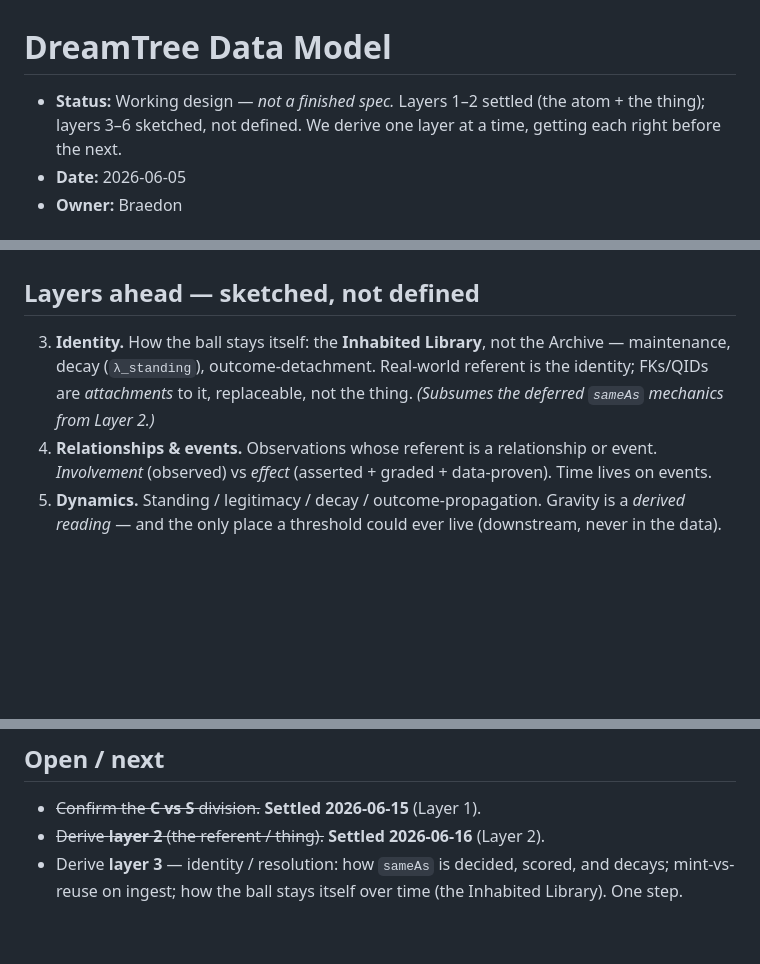
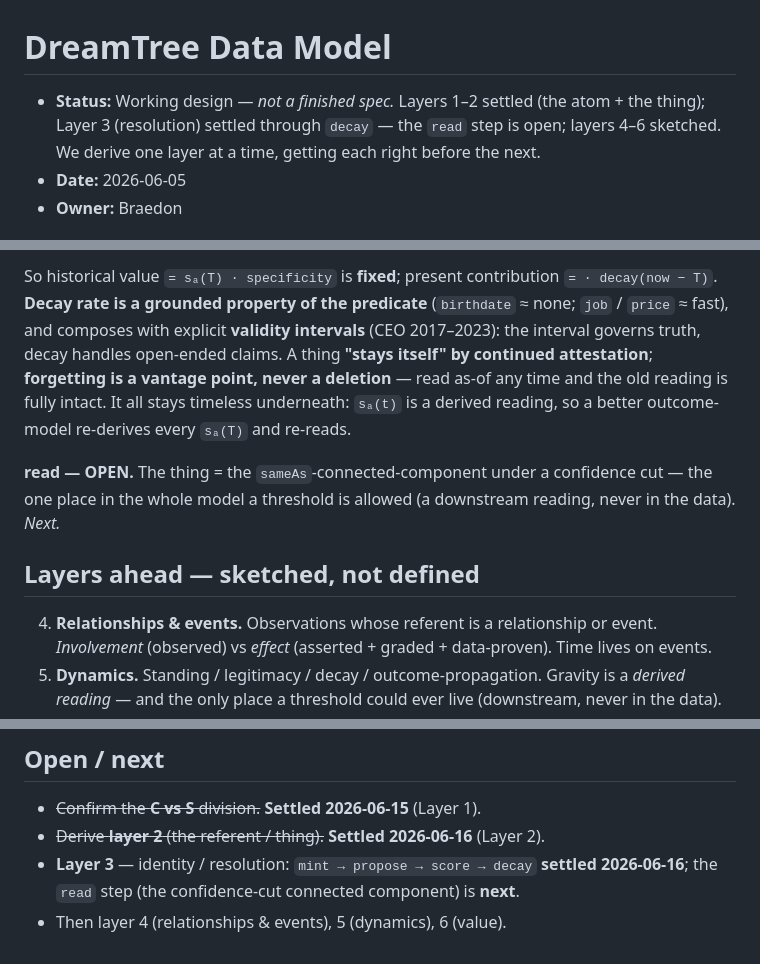
Before and after one commit to blong-dev/dreamtree, a Markdown page: data-model.md, 3 parts joined by grey strips. Drawn GitHub-style; blank space fills up the shorter version.

```diff
--- a/data-model.md
+++ b/data-model.md
@@ -1,8 +1,8 @@
 # DreamTree Data Model
 
 - **Status:** Working design — *not a finished spec.* Layers 1–2 settled (the atom + the
-  thing); layers 3–6 sketched, not defined. We derive one layer at a time, getting each right
-  before the next.
+  thing); Layer 3 (resolution) settled through `decay` — the `read` step is open; layers 4–6
+  sketched. We derive one layer at a time, getting each right before the next.
 - **Date:** 2026-06-05
 - **Owner:** Braedon
 
@@ -155,9 +211,14 @@ computed, how it decays, and mint-vs-reuse on ingest. Layer 2 only fixes *what a
+So historical value `= sₐ(T) · specificity` is **fixed**; present contribution `= · decay(now − T)`.
+**Decay rate is a grounded property of the predicate** (`birthdate` ≈ none; `job` / `price` ≈ fast), and
+composes with explicit **validity intervals** (CEO 2017–2023): the interval governs truth, decay handles
+open-ended claims. A thing **"stays itself" by continued attestation**; **forgetting is a vantage point,
+never a deletion** — read as-of any time and the old reading is fully intact. It all stays timeless
+underneath: `sₐ(t)` is a derived reading, so a better outcome-model re-derives every `sₐ(T)` and re-reads.
+
+**read — OPEN.** The thing = the `sameAs`-connected-component under a confidence cut — the one place in
+the whole model a threshold is allowed (a downstream reading, never in the data). *Next.*
+
 ## Layers ahead — sketched, not defined
-
-3. **Identity.** How the ball stays itself: the **Inhabited Library**, not the Archive —
-   maintenance, decay (`λ_standing`), outcome-detachment. Real-world referent is the identity;
-   FKs/QIDs are *attachments* to it, replaceable, not the thing. *(Subsumes the deferred
-   `sameAs` mechanics from Layer 2.)*
 4. **Relationships & events.** Observations whose referent is a relationship or event.
    *Involvement* (observed) vs *effect* (asserted + graded + data-proven). Time lives on events.
 5. **Dynamics.** Standing / legitimacy / decay / outcome-propagation. Gravity is a *derived
@@ -177,5 +238,6 @@ computed, how it decays, and mint-vs-reuse on ingest. Layer 2 only fixes *what a
 
 - ~~Confirm the **C vs S** division.~~ **Settled 2026-06-15** (Layer 1).
 - ~~Derive **layer 2** (the referent / thing).~~ **Settled 2026-06-16** (Layer 2).
-- Derive **layer 3** — identity / resolution: how `sameAs` is decided, scored, and decays;
-  mint-vs-reuse on ingest; how the ball stays itself over time (the Inhabited Library). One step.
+- **Layer 3** — identity / resolution: `mint → propose → score → decay` **settled 2026-06-16**;
+  the `read` step (the confidence-cut connected component) is **next**.
+- Then layer 4 (relationships & events), 5 (dynamics), 6 (value).
```
Also changed, not shown: other parts of data-model.md (+56 -0 lines).
